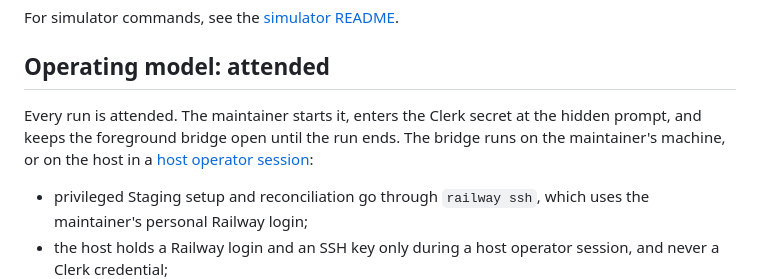
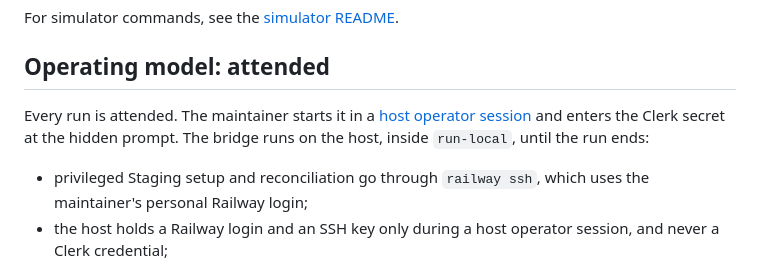
Before and after one commit to TailTag-Game/tailtag, a Markdown page: docs/operations/simulation-operations.md, the part around the change. Rendered like a GitHub page.

Commit message:
docs(simulator): describe the bridge as host-only in the operating model (#316)
The operating model still said that the bridge runs on the
maintainer's machine or on the host. After the Mac mode retirement,
the bridge runs only on the host, inside run-local.

```diff
--- a/docs/operations/simulation-operations.md
+++ b/docs/operations/simulation-operations.md
@@ -23,10 +23,10 @@ For simulator commands, see the
 
 ## Operating model: attended
 
-Every run is attended. The maintainer starts it, enters the Clerk secret at the
-hidden prompt, and keeps the foreground bridge open until the run ends. The
-bridge runs on the maintainer's machine, or on the host in a
-[host operator session](simulation-host.md#host-operator-session):
+Every run is attended. The maintainer starts it in a
+[host operator session](simulation-host.md#host-operator-session) and enters
+the Clerk secret at the hidden prompt. The bridge runs on the host, inside
+`run-local`, until the run ends:
 
 - privileged Staging setup and reconciliation go through `railway ssh`, which
   uses the maintainer's personal Railway login;
```
